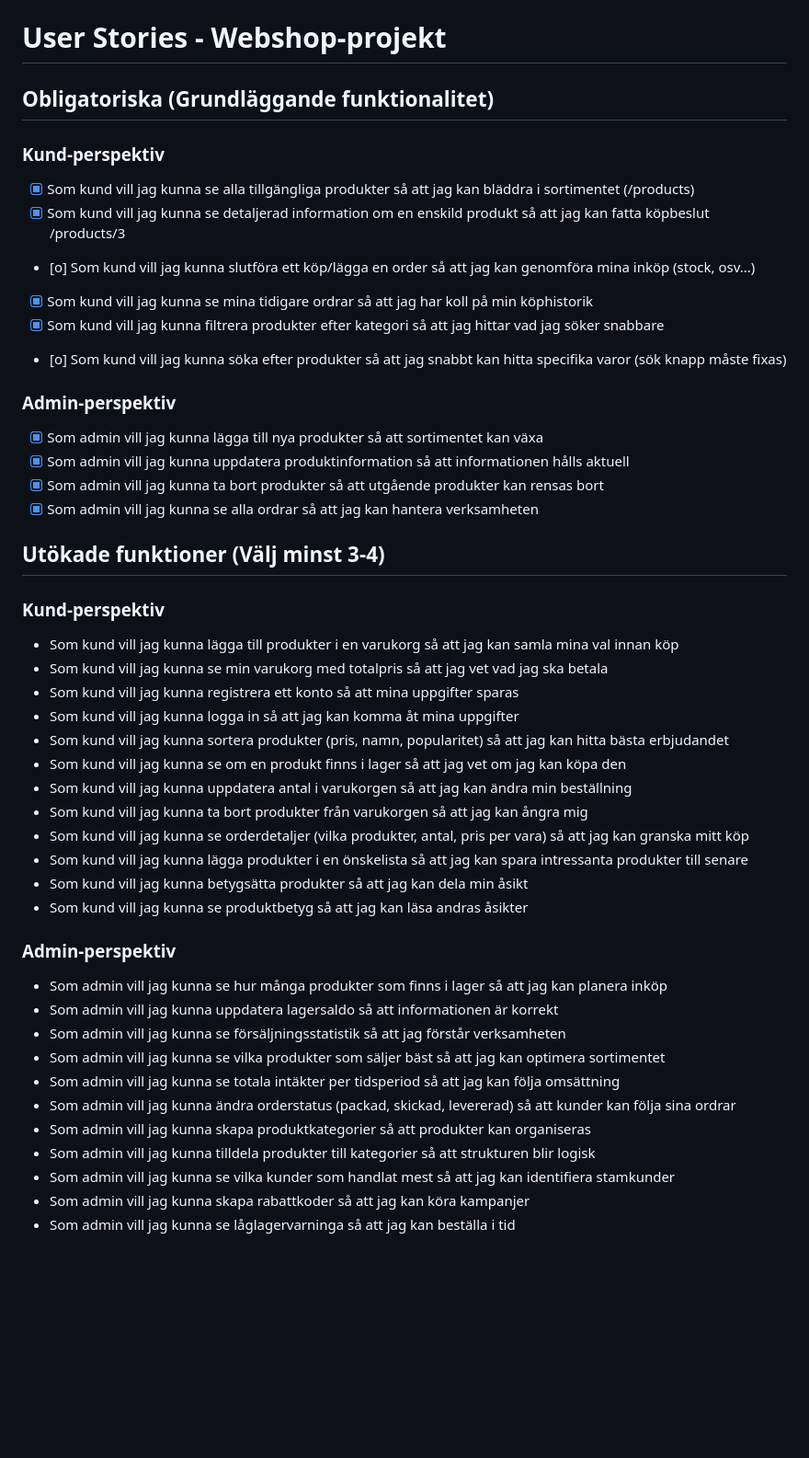
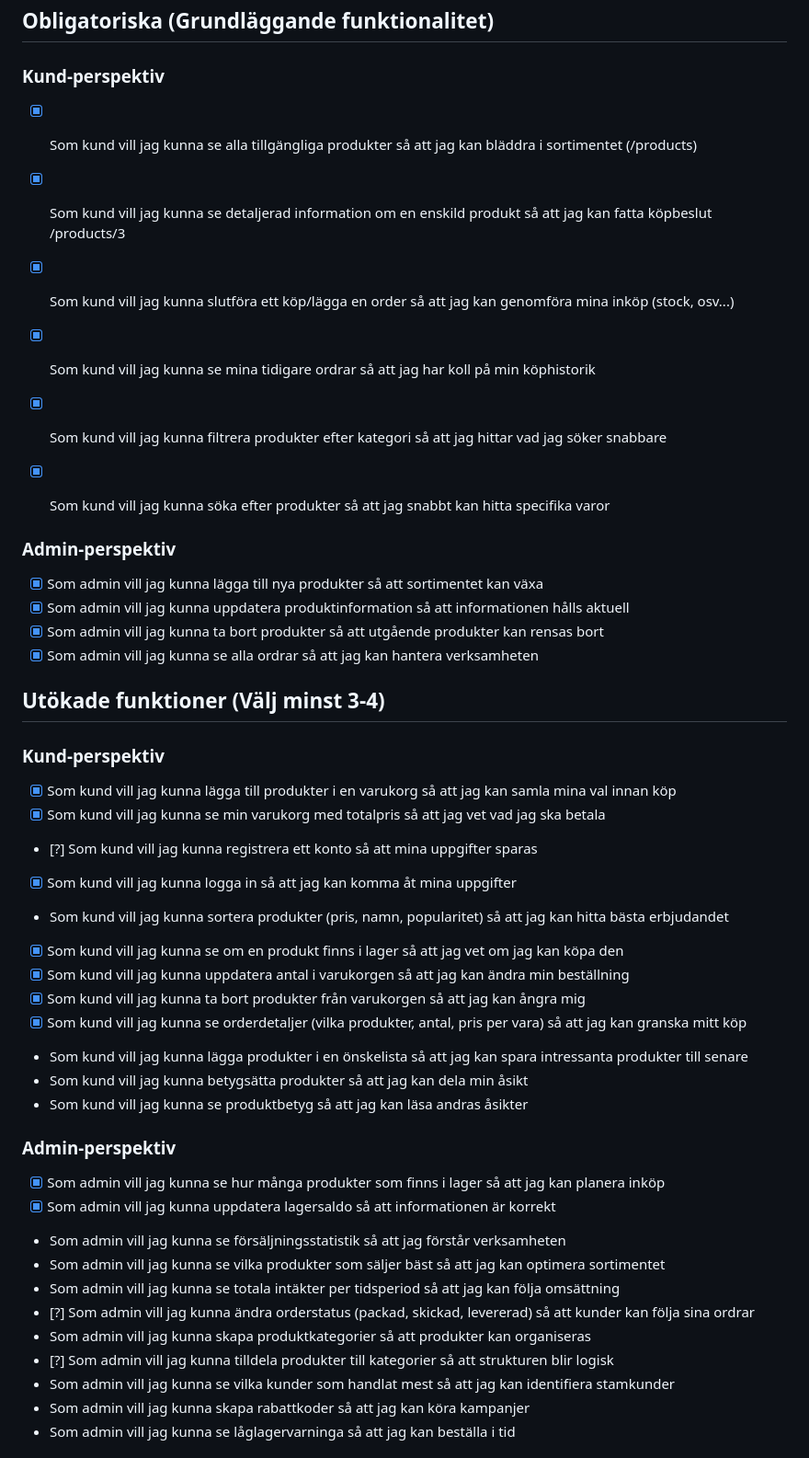
Before and after one commit to nils-fjp/webshop-najs, a Markdown page: docs/inlamningsuppgift.md, the part around one of its changes. Shown at 92% size. GitHub-like rendering; blank space fills up the shorter version.

Commit message:
update checkboxes

```diff
--- a/docs/inlamningsuppgift.md
+++ b/docs/inlamningsuppgift.md
@@ -7,10 +7,10 @@
 - [x] Som kund vill jag kunna se alla tillgängliga produkter så att jag kan bläddra i sortimentet (/products)
 - [x] Som kund vill jag kunna se detaljerad information om en enskild produkt så att jag kan fatta köpbeslut /products/3
 
-- [o] Som kund vill jag kunna slutföra ett köp/lägga en order så att jag kan genomföra mina inköp (stock, osv...)
+- [x] Som kund vill jag kunna slutföra ett köp/lägga en order så att jag kan genomföra mina inköp (stock, osv...)
 - [x] Som kund vill jag kunna se mina tidigare ordrar så att jag har koll på min köphistorik
 - [x] Som kund vill jag kunna filtrera produkter efter kategori så att jag hittar vad jag söker snabbare
-- [o] Som kund vill jag kunna söka efter produkter så att jag snabbt kan hitta specifika varor (sök knapp måste fixas)
+- [x] Som kund vill jag kunna söka efter produkter så att jag snabbt kan hitta specifika varor
 
 ### Admin-perspektiv
 
@@ -23,29 +23,29 @@
 
 ### Kund-perspektiv
 
-- Som kund vill jag kunna lägga till produkter i en varukorg så att jag kan samla mina val innan köp
-- Som kund vill jag kunna se min varukorg med totalpris så att jag vet vad jag ska betala
-- Som kund vill jag kunna registrera ett konto så att mina uppgifter sparas
-- Som kund vill jag kunna logga in så att jag kan komma åt mina uppgifter
+- [x] Som kund vill jag kunna lägga till produkter i en varukorg så att jag kan samla mina val innan köp
+- [x] Som kund vill jag kunna se min varukorg med totalpris så att jag vet vad jag ska betala
+- [?] Som kund vill jag kunna registrera ett konto så att mina uppgifter sparas
+- [x] Som kund vill jag kunna logga in så att jag kan komma åt mina uppgifter
 - Som kund vill jag kunna sortera produkter (pris, namn, popularitet) så att jag kan hitta bästa erbjudandet
-- Som kund vill jag kunna se om en produkt finns i lager så att jag vet om jag kan köpa den
-- Som kund vill jag kunna uppdatera antal i varukorgen så att jag kan ändra min beställning
-- Som kund vill jag kunna ta bort produkter från varukorgen så att jag kan ångra mig
-- Som kund vill jag kunna se orderdetaljer (vilka produkter, antal, pris per vara) så att jag kan granska mitt köp
+- [x] Som kund vill jag kunna se om en produkt finns i lager så att jag vet om jag kan köpa den
+- [x] Som kund vill jag kunna uppdatera antal i varukorgen så att jag kan ändra min beställning
+- [x] Som kund vill jag kunna ta bort produkter från varukorgen så att jag kan ångra mig
+- [x] Som kund vill jag kunna se orderdetaljer (vilka produkter, antal, pris per vara) så att jag kan granska mitt köp
 - Som kund vill jag kunna lägga produkter i en önskelista så att jag kan spara intressanta produkter till senare
 - Som kund vill jag kunna betygsätta produkter så att jag kan dela min åsikt
 - Som kund vill jag kunna se produktbetyg så att jag kan läsa andras åsikter
 
 ### Admin-perspektiv
 
-- Som admin vill jag kunna se hur många produkter som finns i lager så att jag kan planera inköp
-- Som admin vill jag kunna uppdatera lagersaldo så att informationen är korrekt
+- [x] Som admin vill jag kunna se hur många produkter som finns i lager så att jag kan planera inköp
+- [x] Som admin vill jag kunna uppdatera lagersaldo så att informationen är korrekt
 - Som admin vill jag kunna se försäljningsstatistik så att jag förstår verksamheten
 - Som admin vill jag kunna se vilka produkter som säljer bäst så att jag kan optimera sortimentet
 - Som admin vill jag kunna se totala intäkter per tidsperiod så att jag kan följa omsättning
-- Som admin vill jag kunna ändra orderstatus (packad, skickad, levererad) så att kunder kan följa sina ordrar
+- [?] Som admin vill jag kunna ändra orderstatus (packad, skickad, levererad) så att kunder kan följa sina ordrar
 - Som admin vill jag kunna skapa produktkategorier så att produkter kan organiseras
-- Som admin vill jag kunna tilldela produkter till kategorier så att strukturen blir logisk
+- [?] Som admin vill jag kunna tilldela produkter till kategorier så att strukturen blir logisk
 - Som admin vill jag kunna se vilka kunder som handlat mest så att jag kan identifiera stamkunder
 - Som admin vill jag kunna skapa rabattkoder så att jag kan köra kampanjer
 - Som admin vill jag kunna se låglagervarninga så att jag kan beställa i tid
```
Also changed, not shown: other parts of docs/inlamningsuppgift.md (+3 -3 lines).
